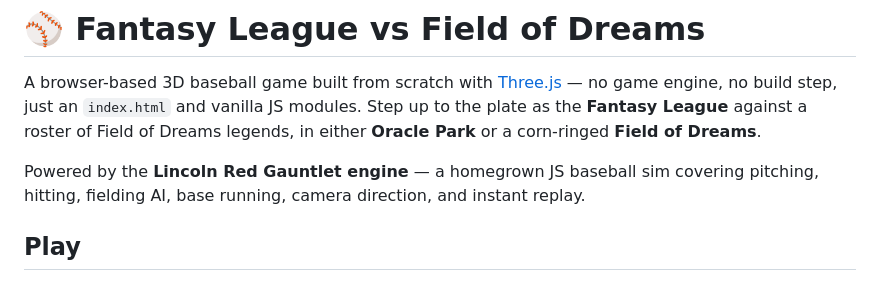
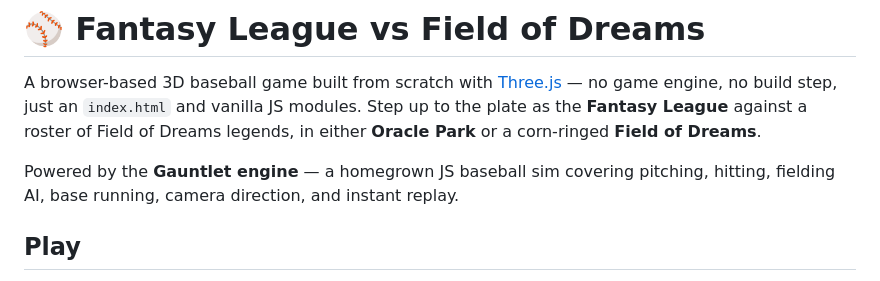
Before and after one commit to mzaiger/FantasyLeagueVsFieldOfDreams, a Markdown page: Readme.md, the part around the change. GitHub-like rendering.

```diff
--- a/Readme.md
+++ b/Readme.md
@@ -2,7 +2,7 @@
 
 A browser-based 3D baseball game built from scratch with [Three.js](https://threejs.org/) — no game engine, no build step, just an `index.html` and vanilla JS modules. Step up to the plate as the **Fantasy League** against a roster of Field of Dreams legends, in either **Oracle Park** or a corn-ringed **Field of Dreams**.
 
-Powered by the **Lincoln Red Gauntlet engine** — a homegrown JS baseball sim covering pitching, hitting, fielding AI, base running, camera direction, and instant replay.
+Powered by the **Gauntlet engine** — a homegrown JS baseball sim covering pitching, hitting, fielding AI, base running, camera direction, and instant replay.
 
 ## Play
 
```
